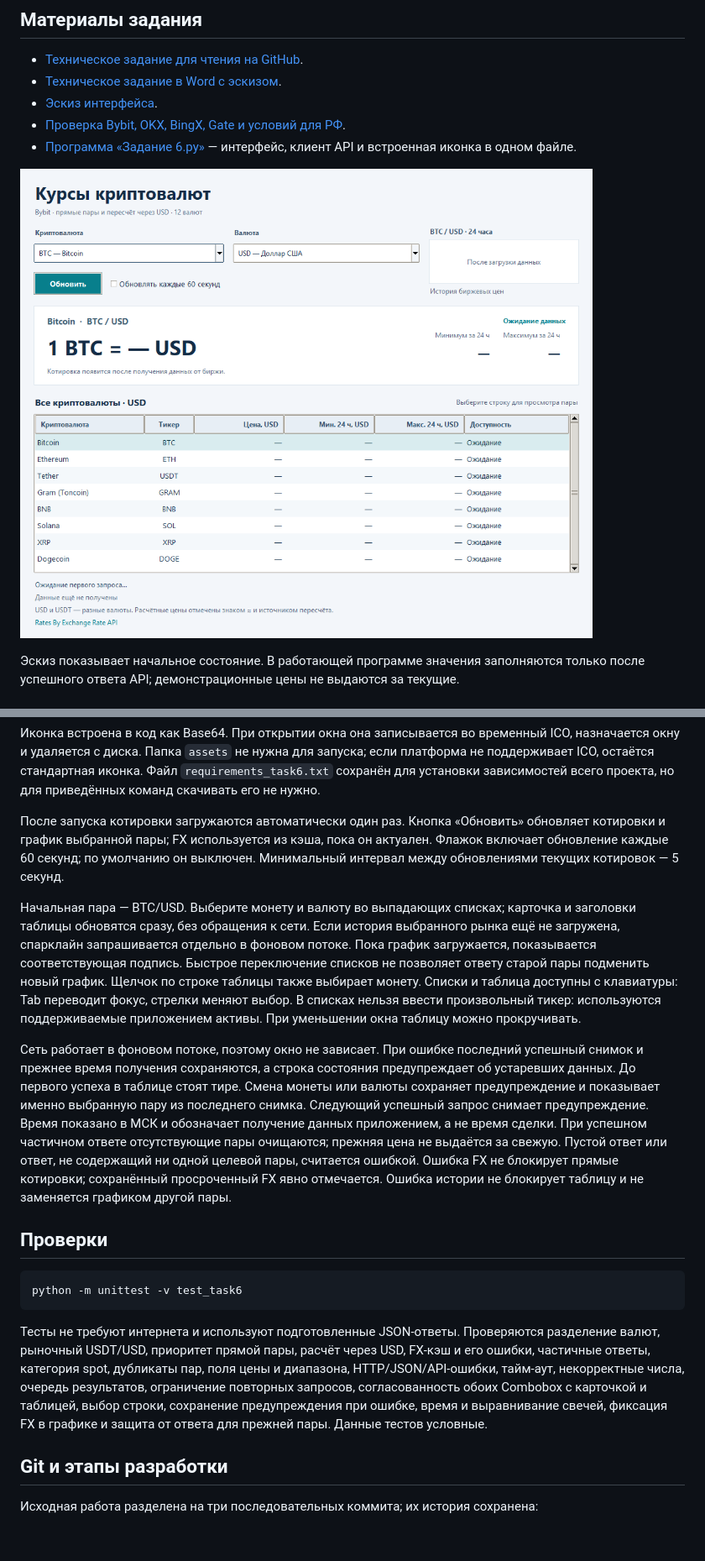
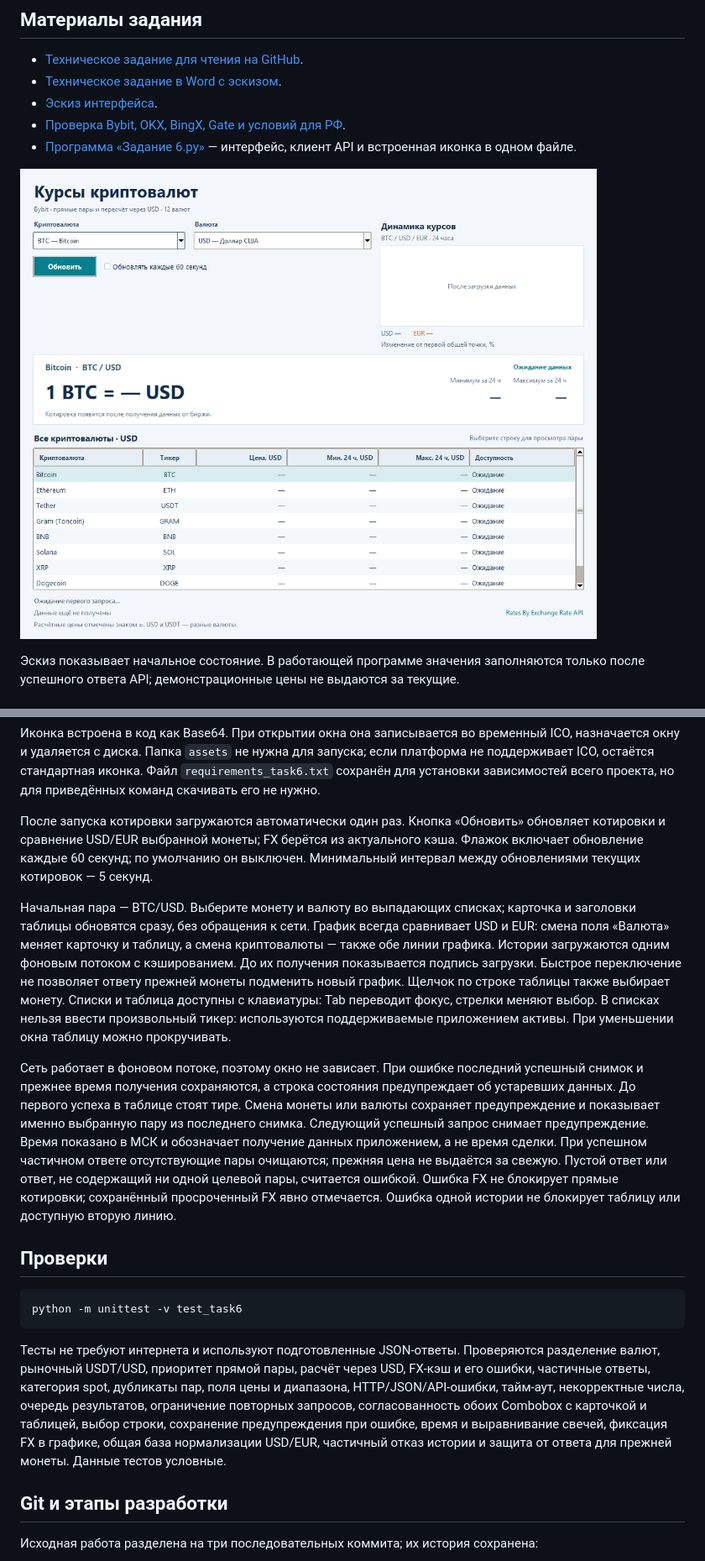
Before and after one commit to Evgeny-68/PPBY, a Markdown page: README_task6.md, 2 parts joined by grey strips. Shown at 84% size. Rendered like a GitHub page; pictures changed too: assets/task6_ui_sketch.png; blank space fills up the shorter version.

Commit message:
Задание 6: сравнить динамику USD и EUR на увеличенном графике

```diff
--- a/README_task6.md
+++ b/README_task6.md
@@ -94,15 +103,16 @@ python "Задание 6.py"
 но для приведённых команд скачивать его не нужно.
 
 После запуска котировки загружаются автоматически один раз. Кнопка «Обновить»
-обновляет котировки и график выбранной пары; FX используется из кэша, пока он актуален.
+обновляет котировки и сравнение USD/EUR выбранной монеты; FX берётся из актуального кэша.
 Флажок включает обновление каждые 60 секунд; по умолчанию он выключен.
 Минимальный интервал между обновлениями текущих котировок — 5 секунд.
 
 Начальная пара — BTC/USD. Выберите монету и валюту во выпадающих списках;
 карточка и заголовки таблицы обновятся сразу, без обращения к сети.
-Если история выбранного рынка ещё не загружена, спарклайн запрашивается отдельно
-в фоновом потоке. Пока график загружается, показывается соответствующая подпись.
-Быстрое переключение списков не позволяет ответу старой пары подменить новый график.
+График всегда сравнивает USD и EUR: смена поля «Валюта» меняет карточку и таблицу,
+а смена криптовалюты — также обе линии графика. Истории загружаются одним фоновым
+потоком с кэшированием. До их получения показывается подпись загрузки.
+Быстрое переключение не позволяет ответу прежней монеты подменить новый график.
 Щелчок по строке таблицы также выбирает монету. Списки и таблица доступны
 с клавиатуры: Tab переводит фокус, стрелки меняют выбор. В списках нельзя
 ввести произвольный тикер: используются поддерживаемые приложением активы.
@@ -117,7 +127,7 @@ python "Задание 6.py"
 При успешном частичном ответе отсутствующие пары очищаются; прежняя цена
 не выдаётся за свежую. Пустой ответ или ответ, не содержащий ни одной целевой пары, считается ошибкой.
 Ошибка FX не блокирует прямые котировки; сохранённый просроченный FX явно отмечается.
-Ошибка истории не блокирует таблицу и не заменяется графиком другой пары.
+Ошибка одной истории не блокирует таблицу или доступную вторую линию.
 
 ## Проверки
 
@@ -132,7 +142,8 @@ FX-кэш и его ошибки, частичные ответы,
 тайм-аут, некорректные числа, очередь результатов, ограничение повторных
 запросов, согласованность обоих Combobox с карточкой и таблицей, выбор строки,
 сохранение предупреждения при ошибке, время и выравнивание свечей, фиксация FX
-в графике и защита от ответа для прежней пары. Данные тестов условные.
+в графике, общая база нормализации USD/EUR, частичный отказ истории и защита
+от ответа для прежней монеты. Данные тестов условные.
 
 ## Git и этапы разработки
 
```
Also changed, not shown: other parts of README_task6.md (+15 -4 lines), docs/task6_exchange_review.md (+7 -4 lines), docs/task6_spec.md (+15 -13 lines), 3 other files.
